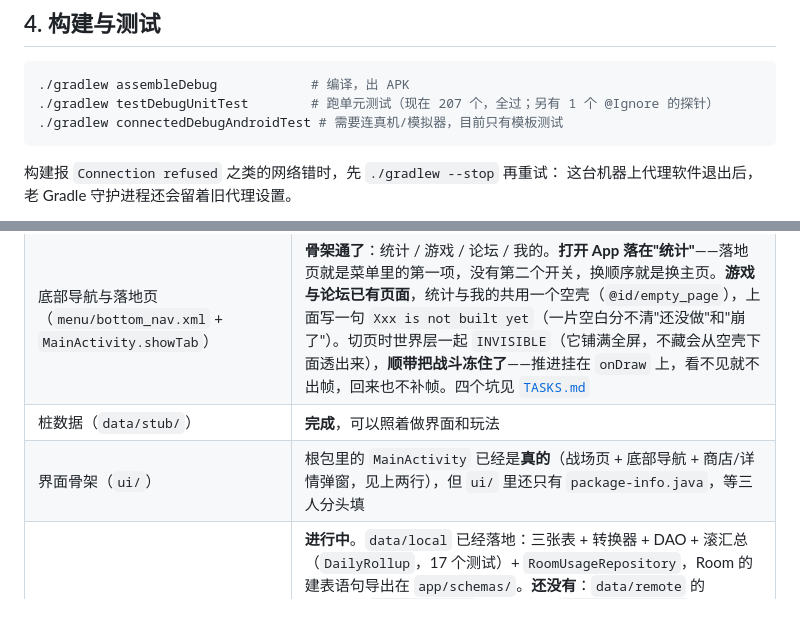
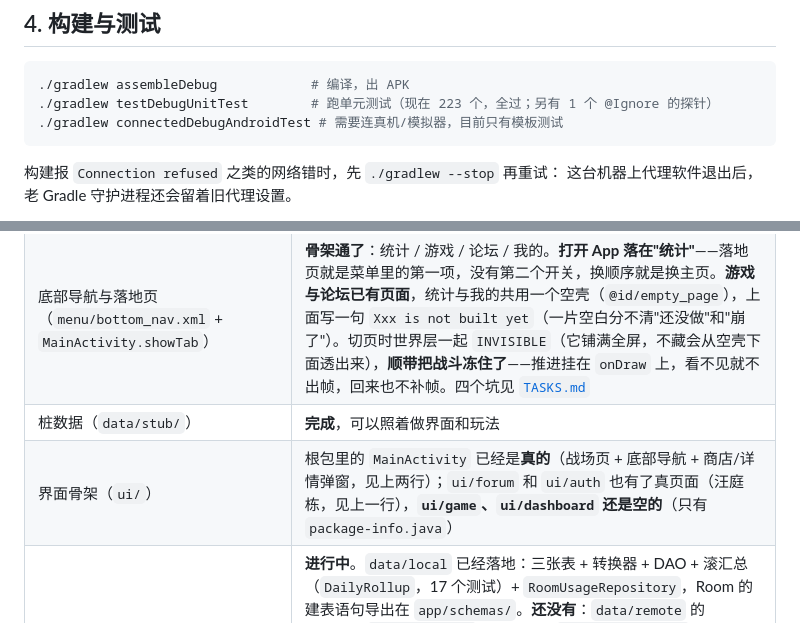
Before and after one commit to LiuZongrun7/Mobile_Group_20, a Markdown page: docs/README.md, 2 parts joined by grey strips. GitHub-like rendering.

````diff
--- a/docs/README.md
+++ b/docs/README.md
@@ -152,7 +152,7 @@ public static final boolean USE_STUBS = true;
 
 ```bash
 ./gradlew assembleDebug            # 编译，出 APK
-./gradlew testDebugUnitTest        # 跑单元测试（现在 207 个，全过；另有 1 个 @Ignore 的探针）
+./gradlew testDebugUnitTest        # 跑单元测试（现在 223 个，全过；另有 1 个 @Ignore 的探针）
 ./gradlew connectedDebugAndroidTest # 需要连真机/模拟器，目前只有模板测试
 ```
 
@@ -178,7 +178,7 @@ public static final boolean USE_STUBS = true;
 | 整页分层（`activity_main.xml`） | **三层**：第 0 层 `MountainBackgroundView` 岩石底、第 0.5 层 `BattlefieldView` 世界层，**两个都铺满全屏**，第 1 层界面浮在最上面（HUD/按钮/底部导航用 glass 半透明）。两层**共用同一个相机**，拖动/缩放时地上的石头和格子一起动。界面层**只加东西、不加底**：中间那个 `@id/play_area` 是空占位，只负责回答"战场是哪一块、在哪儿"（格子大小由它算）。世界层铺满是必须的——2× 时那片地（2898px）比屏幕（2844px）还高，只给中间一条的话会被裁掉，放多大都出不了框。游戏页是**固定美术、不跟随系统深浅色**，所以没有 `values-night/`。规格见 `ART.md` §5 |
 | 底部导航与落地页（`menu/bottom_nav.xml` + `MainActivity.showTab`） | **骨架通了**：统计 / 游戏 / 论坛 / 我的。**打开 App 落在"统计"**——落地页就是菜单里的第一项，没有第二个开关，换顺序就是换主页。**游戏与论坛已有页面**，统计与我的共用一个空壳（`@id/empty_page`），上面写一句 `Xxx is not built yet`（一片空白分不清"还没做"和"崩了"）。切页时世界层一起 `INVISIBLE`（它铺满全屏，不藏会从空壳下面透出来），**顺带把战斗冻住了**——推进挂在 `onDraw` 上，看不见就不出帧，回来也不补帧。四个坑见 [`TASKS.md`](TASKS.md) |
 | 桩数据（`data/stub/`） | **完成**，可以照着做界面和玩法 |
-| 界面骨架（`ui/`） | 根包里的 `MainActivity` 已经是**真的**（战场页 + 底部导航 + 商店/详情弹窗，见上两行），但 `ui/` 里还只有 `package-info.java`，等三人分头填 |
+| 界面骨架（`ui/`） | 根包里的 `MainActivity` 已经是**真的**（战场页 + 底部导航 + 商店/详情弹窗，见上两行）；`ui/forum` 和 `ui/auth` 也有了真页面（汪庭栋，见上一行），**`ui/game`、`ui/dashboard` 还是空的**（只有 `package-info.java`） |
 | 数据侧真实现 | **进行中**。`data/local` 已经落地：三张表 + 转换器 + DAO + 滚汇总（`DailyRollup`，17 个测试）+ `RoomUsageRepository`，Room 的建表语句导出在 `app/schemas/`。**还没有**：`data/remote` 的 fetcher、`data/importer` 的解析器、`BudgetRepository`（见 `TASKS.md` 的待办）。**价目表是空的**——见 `DATA_SOURCES.md`/`BundledPricingSource`，没录价的模型成本显示成「不可计算」而不是 0。依赖：Room 2.8.5 + MPAndroidChart v3.1.0，清单见 [`OPEN_SOURCE.md`](OPEN_SOURCE.md) |
 | 论坛（汪庭栋） | News / Community、图文发布、点赞评论、已有账号登录与 HTTP 适配已实现；后端已在现有服务器运行，见 FORUM_API.md 和 backend/README.md |
 | 游戏与 agent（刘宗润） | 玩法侧**能在真机上跑**（几何、相机、波次、放塔、挪建筑、升级、两种塔的数值、战斗全通，见上面几行）；**只有 agent 逻辑还没开始** |
````
Also changed, not shown: docs/TASKS.md (+3 -2 lines).
